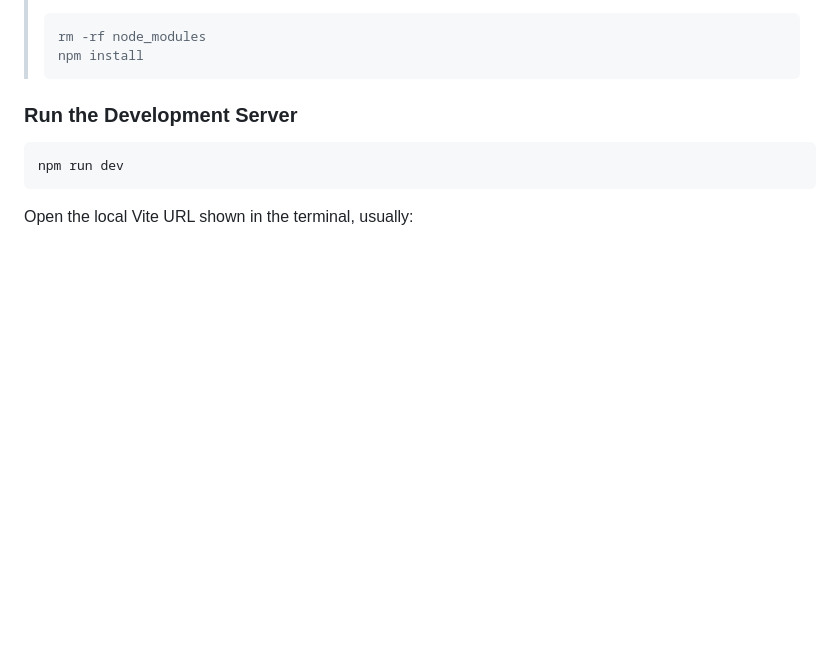
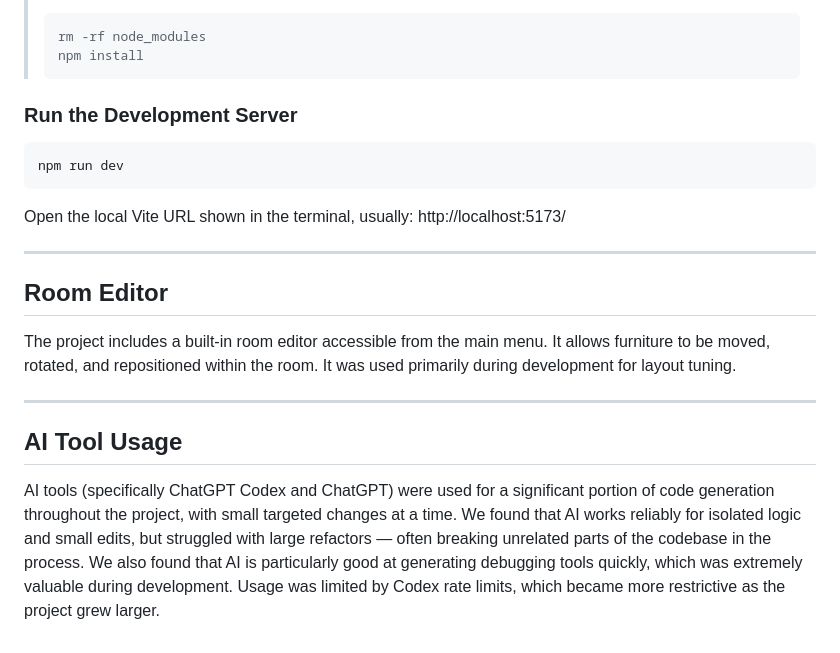
Before and after one commit to lilyqdp/3D-Isometric-Room-Game, a Markdown page: README.md, the part around the change. Rendered like a GitHub page; blank space fills up the shorter version.

Commit message:
fixed Readme
Expanded the README to include details about the Room Editor and AI Tool Usage sections, highlighting their functionalities and experiences during development.

````diff
--- a/README.md
+++ b/README.md
@@ -76,4 +76,16 @@ npm install
 npm run dev
 ```
 
-Open the local Vite URL shown in the terminal, usually:
+Open the local Vite URL shown in the terminal, usually: http://localhost:5173/
+
+---
+
+## Room Editor
+
+The project includes a built-in room editor accessible from the main menu. It allows furniture to be moved, rotated, and repositioned within the room. It was used primarily during development for layout tuning.
+
+---
+
+## AI Tool Usage
+
+AI tools (specifically ChatGPT Codex and ChatGPT) were used for a significant portion of code generation throughout the project, with small targeted changes at a time. We found that AI works reliably for isolated logic and small edits, but struggled with large refactors — often breaking unrelated parts of the codebase in the process. We also found that AI is particularly good at generating debugging tools quickly, which was extremely valuable during development. Usage was limited by Codex rate limits, which became more restrictive as the project grew larger.
````
